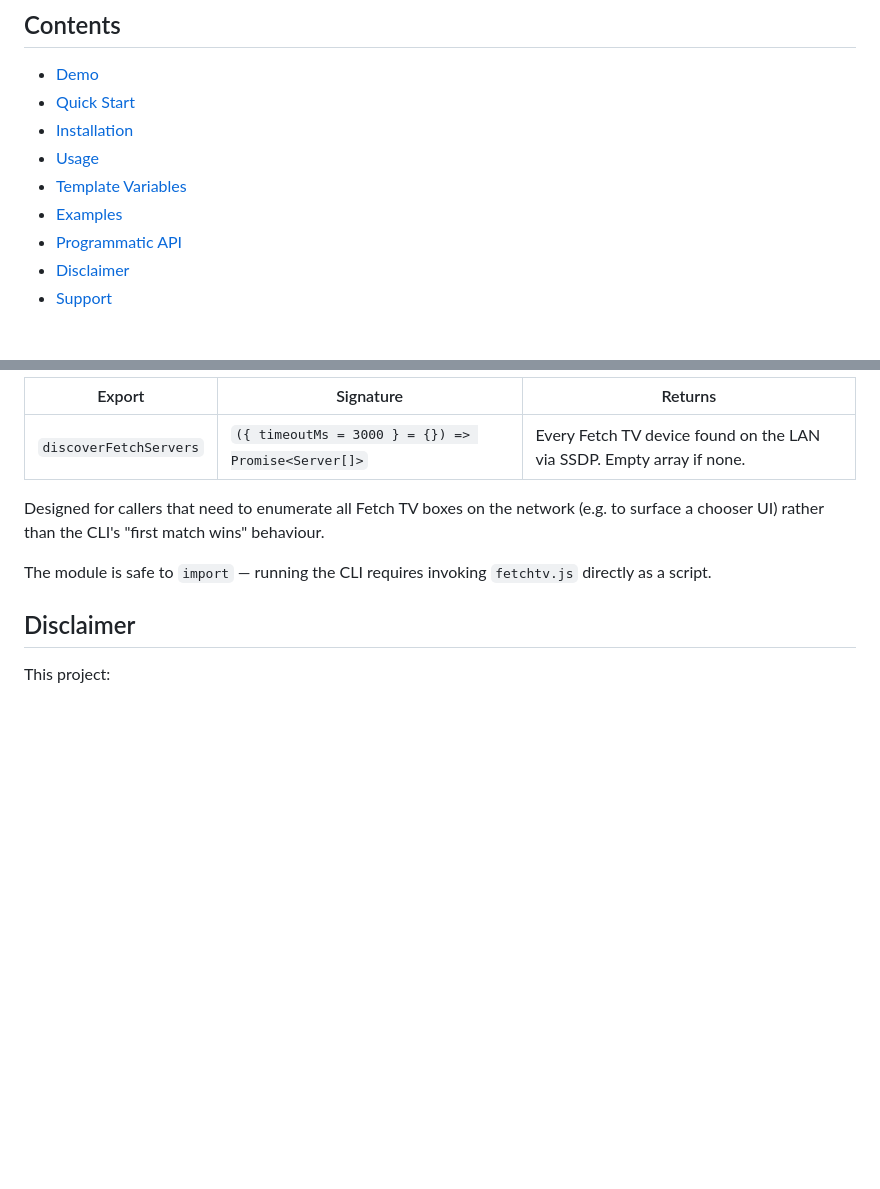
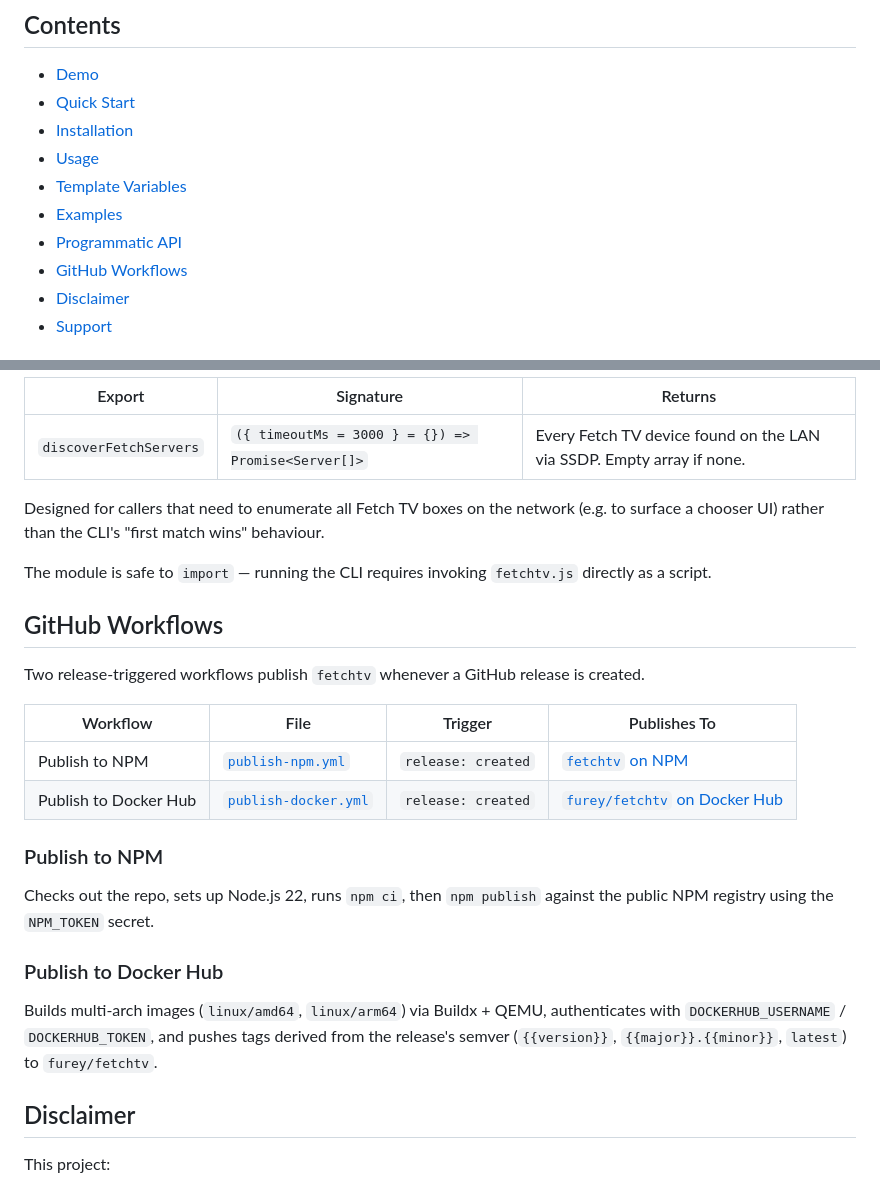
Before and after one commit to furey/fetchtv, a Markdown page: README.md, 2 parts joined by grey strips. Drawn GitHub-style; blank space fills up the shorter version.

Commit message:
Documented GitHub workflows.

```diff
--- a/README.md
+++ b/README.md
@@ -16,6 +16,7 @@ Based on [`lingfish/fetchtv-cli`](https://github.com/lingfish/fetchtv-cli) (Pyth
 - [Template Variables](#template-variables)
 - [Examples](#examples)
 - [Programmatic API](#programmatic-api)
+- [GitHub Workflows](#github-workflows)
 - [Disclaimer](#disclaimer)
 - [Support](#support)
 
@@ -375,6 +376,23 @@ Designed for callers that need to enumerate all Fetch TV boxes on the network (e
 
 The module is safe to `import` — running the CLI requires invoking `fetchtv.js` directly as a script.
 
+## GitHub Workflows
+
+Two release-triggered workflows publish `fetchtv` whenever a GitHub release is created.
+
+| Workflow              | File                                                           | Trigger            | Publishes To                                                            |
+| --------------------- | -------------------------------------------------------------- | ------------------ | ----------------------------------------------------------------------- |
+| Publish to NPM        | [`publish-npm.yml`](./.github/workflows/publish-npm.yml)       | `release: created` | [`fetchtv` on NPM](https://www.npmjs.com/package/fetchtv)               |
+| Publish to Docker Hub | [`publish-docker.yml`](./.github/workflows/publish-docker.yml) | `release: created` | [`furey/fetchtv` on Docker Hub](https://hub.docker.com/r/furey/fetchtv) |
+
+### Publish to NPM
+
+Checks out the repo, sets up Node.js 22, runs `npm ci`, then `npm publish` against the public NPM registry using the `NPM_TOKEN` secret.
+
+### Publish to Docker Hub
+
+Builds multi-arch images (`linux/amd64`, `linux/arm64`) via Buildx + QEMU, authenticates with `DOCKERHUB_USERNAME` / `DOCKERHUB_TOKEN`, and pushes tags derived from the release's semver (`{{version}}`, `{{major}}.{{minor}}`, `latest`) to `furey/fetchtv`.
+
 ## Disclaimer
 
 This project:
```
